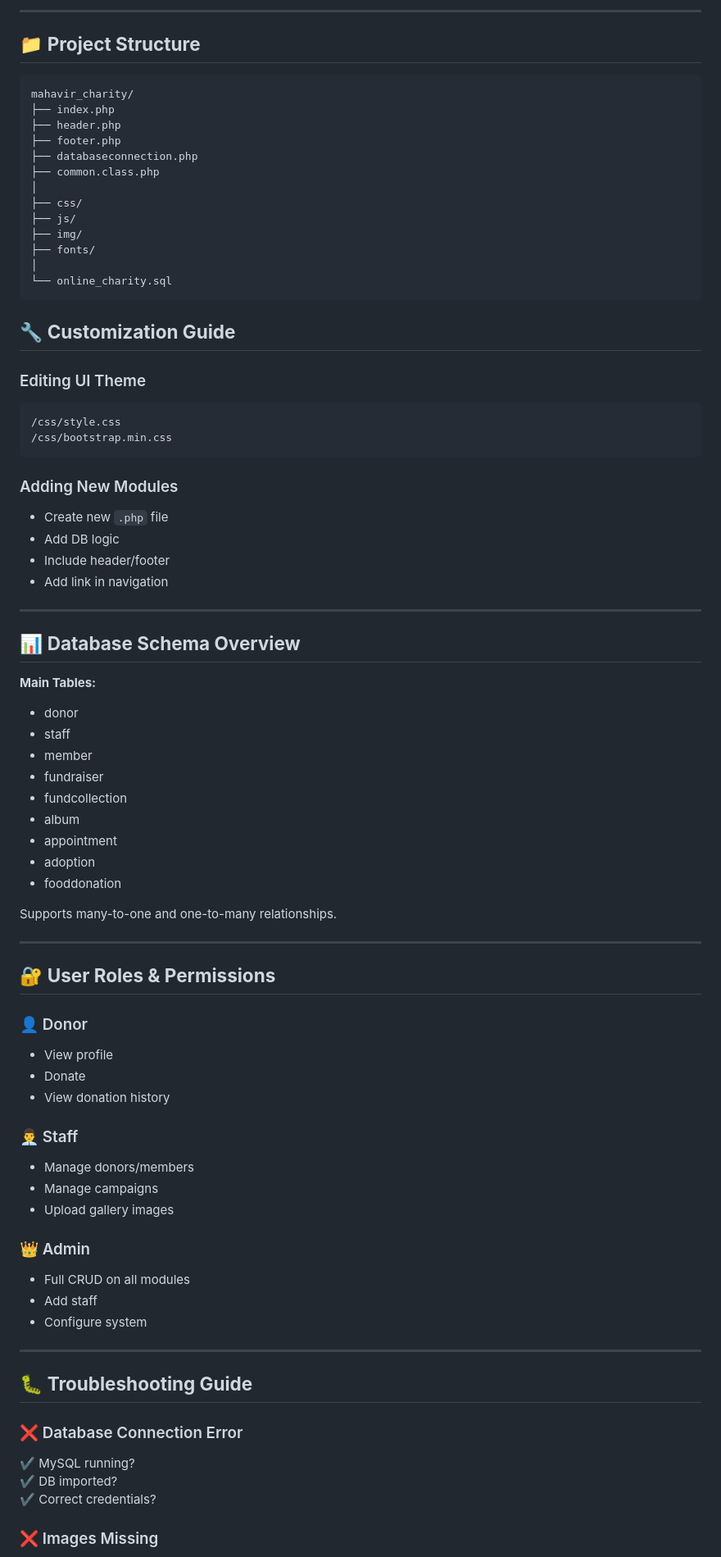
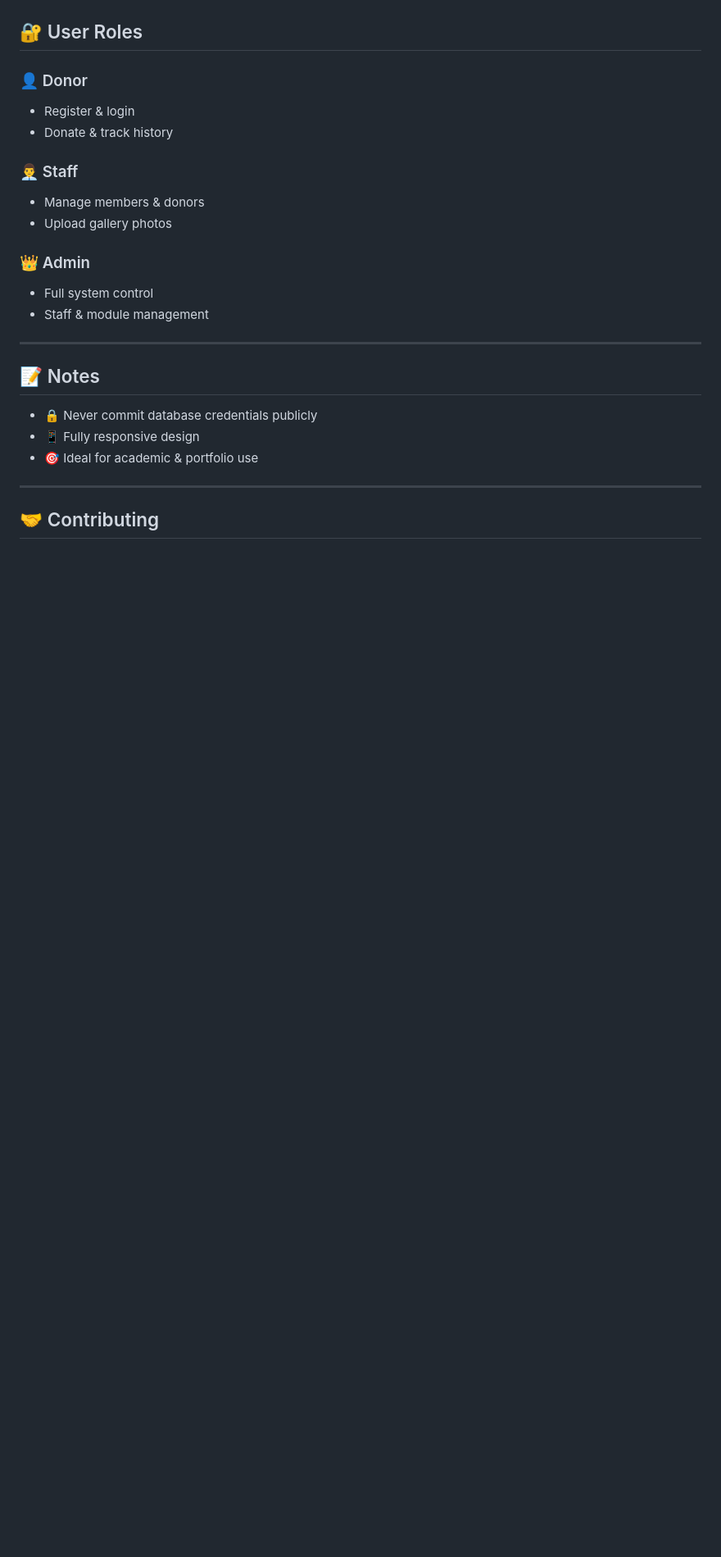
Before and after one commit to bhavyadoshi12/Mahavir_Charity, a Markdown page: README.md, the part around one of its changes. Shown at 82% size. GitHub-like rendering; blank space fills up the shorter version.

```diff
--- a/README.md
+++ b/README.md
@@ -166,85 +172,29 @@ php -S localhost:8000
-***
-
-## 📁 **Project Structure**
-
-    mahavir_charity/
-    ├── index.php
-    ├── header.php
-    ├── footer.php
-    ├── databaseconnection.php
-    ├── common.class.php
-    │
-    ├── css/
-    ├── js/
-    ├── img/
-    ├── fonts/
-    │
-    └── online_charity.sql
-
-
-## 🔧 **Customization Guide**
-
-### Editing UI Theme
-
-    /css/style.css
-    /css/bootstrap.min.css
-
-### Adding New Modules
-
-*   Create new `.php` file
-*   Add DB logic
-*   Include header/footer
-*   Add link in navigation
-
-***
-
-## 📊 **Database Schema Overview**
-
-**Main Tables:**
-
-*   donor
-*   staff
-*   member
-*   fundraiser
-*   fundcollection
-*   album
-*   appointment
-*   adoption
-*   fooddonation
-
-Supports many-to-one and one-to-many relationships.
-
-***
-
-## 🔐 **User Roles & Permissions**
+## 🔐 User Roles
 
 ### 👤 Donor
 
-*   View profile
-*   Donate
-*   View donation history
+* Register & login
+* Donate & track history
 
 ### 👨‍💼 Staff
 
-*   Manage donors/members
-*   Manage campaigns
-*   Upload gallery images
+* Manage members & donors
+* Upload gallery photos
 
 ### 👑 Admin
 
-*   Full CRUD on all modules
-*   Add staff
-*   Configure system
+* Full system control
+* Staff & module management
 
-***
+---
 
-## 🐛 **Troubleshooting Guide**
+## 📝 Notes
 
-### ❌ Database Connection Error
+* 🔒 Never commit database credentials publicly
+* 📱 Fully responsive design
+* 🎯 Ideal for academic & portfolio use
 
-✔ MySQL running?
-✔ DB imported?
-✔ Correct credentials?
+---
 
-### ❌ Images Missing
+## 🤝 Contributing
 
```
Also changed, not shown: other parts of README.md (+133 -165 lines).
